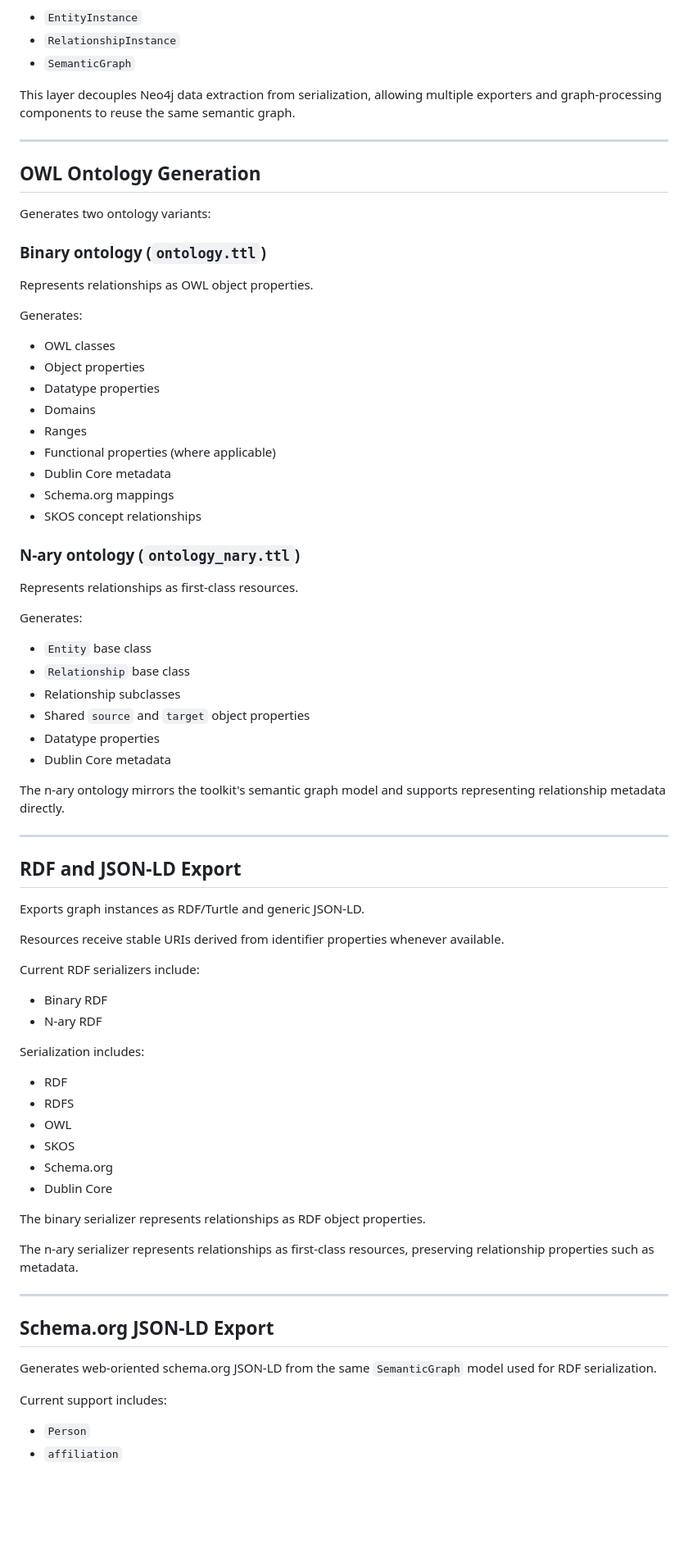
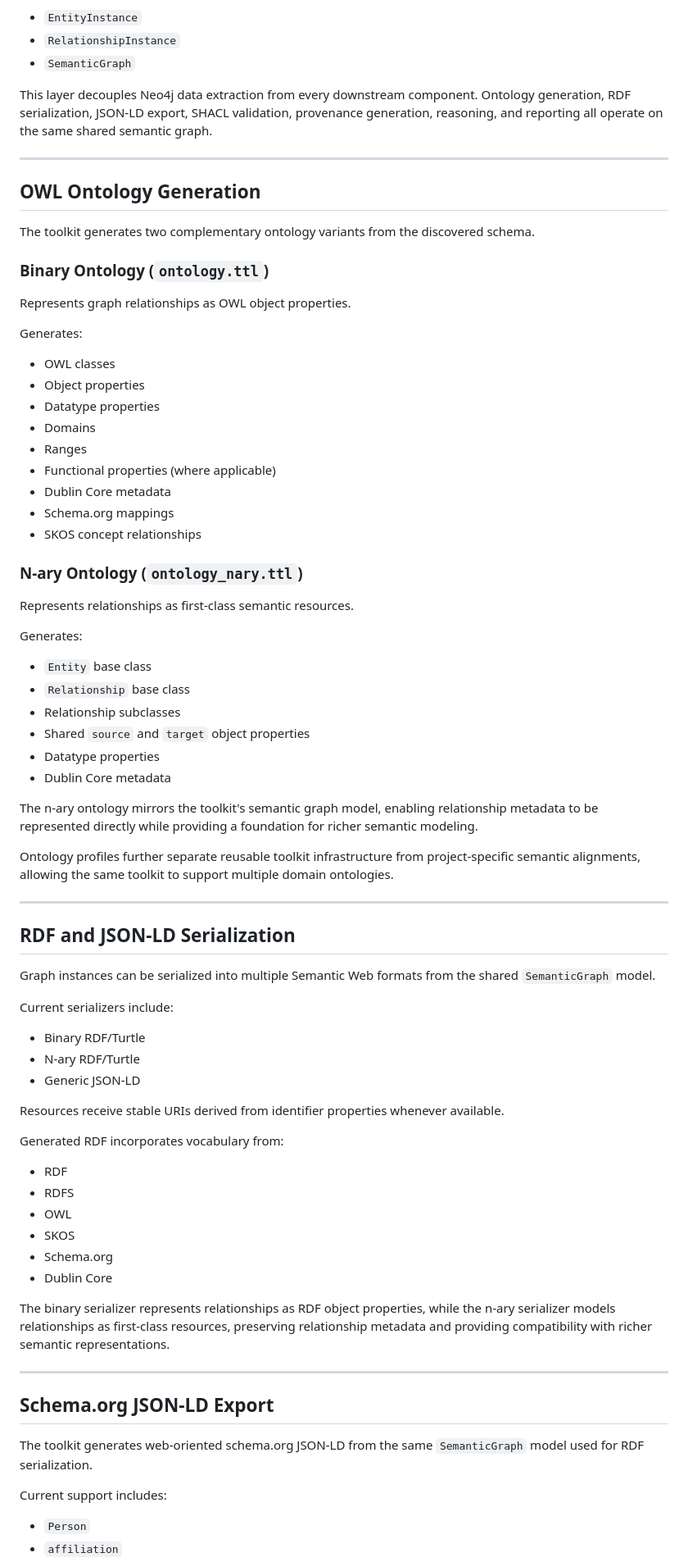
Before and after one commit to triplegem/neo4j-graph-to-ontology, a Markdown page: README.md, the part around one of its changes. Shown at 82% size. GitHub-like rendering; blank space fills up the shorter version.

```diff
--- a/README.md
+++ b/README.md
@@ -133,17 +149,17 @@ Provides a reusable semantic representation of Neo4j instance data through:
 - `RelationshipInstance`
 - `SemanticGraph`
 
-This layer decouples Neo4j data extraction from serialization, allowing multiple exporters and graph-processing components to reuse the same semantic graph.
+This layer decouples Neo4j data extraction from every downstream component. Ontology generation, RDF serialization, JSON-LD export, SHACL validation, provenance generation, reasoning, and reporting all operate on the same shared semantic graph.
 
 ---
 
 ## OWL Ontology Generation
 
-Generates two ontology variants:
+The toolkit generates two complementary ontology variants from the discovered schema.
 
-### Binary ontology (`ontology.ttl`)
+### Binary Ontology (`ontology.ttl`)
 
-Represents relationships as OWL object properties.
+Represents graph relationships as OWL object properties.
 
 Generates:
 
@@ -157,9 +173,9 @@ Generates:
 - Schema.org mappings
 - SKOS concept relationships
 
-### N-ary ontology (`ontology_nary.ttl`)
+### N-ary Ontology (`ontology_nary.ttl`)
 
-Represents relationships as first-class resources.
+Represents relationships as first-class semantic resources.
 
 Generates:
 
@@ -170,22 +186,25 @@ Generates:
 - Datatype properties
 - Dublin Core metadata
 
-The n-ary ontology mirrors the toolkit's semantic graph model and supports representing relationship metadata directly.
+The n-ary ontology mirrors the toolkit's semantic graph model, enabling relationship metadata to be represented directly while providing a foundation for richer semantic modeling.
+
+Ontology profiles further separate reusable toolkit infrastructure from project-specific semantic alignments, allowing the same toolkit to support multiple domain ontologies.
 
 ---
 
-## RDF and JSON-LD Export
+## RDF and JSON-LD Serialization
 
-Exports graph instances as RDF/Turtle and generic JSON-LD.
+Graph instances can be serialized into multiple Semantic Web formats from the shared `SemanticGraph` model.
+
+Current serializers include:
+
+- Binary RDF/Turtle
+- N-ary RDF/Turtle
+- Generic JSON-LD
 
 Resources receive stable URIs derived from identifier properties whenever available.
 
-Current RDF serializers include:
-
-- Binary RDF
-- N-ary RDF
-
-Serialization includes:
+Generated RDF incorporates vocabulary from:
 
 - RDF
 - RDFS
@@ -194,15 +213,13 @@ Serialization includes:
 - Schema.org
 - Dublin Core
 
-The binary serializer represents relationships as RDF object properties.
-
-The n-ary serializer represents relationships as first-class resources, preserving relationship properties such as metadata.
+The binary serializer represents relationships as RDF object properties, while the n-ary serializer models relationships as first-class resources, preserving relationship metadata and providing compatibility with richer semantic representations.
 
 ---
 
 ## Schema.org JSON-LD Export
 
-Generates web-oriented schema.org JSON-LD from the same `SemanticGraph` model used for RDF serialization.
+The toolkit generates web-oriented schema.org JSON-LD from the same `SemanticGraph` model used for RDF serialization.
 
 Current support includes:
 
```
Also changed, not shown: other parts of README.md (+165 -84 lines).
